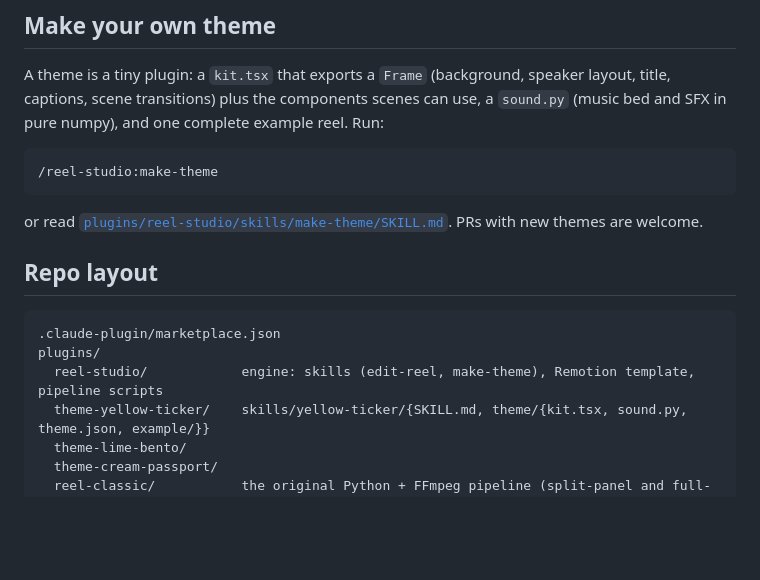
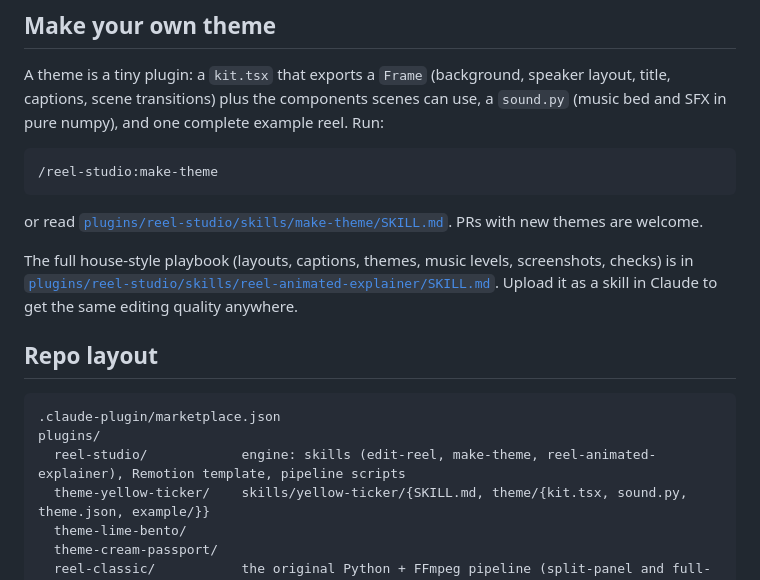
Before and after one commit to srvjha/reel-animated-explainer, a Markdown page: README.md, the part around the change. GitHub-like rendering; blank space fills up the shorter version.

Commit message:
Add reel-animated-explainer house-style skill
Co-Authored-By: Claude Opus 5.5 <noreply@anthropic.com>
Claude-Session: https://claude.ai/code/session_01UU31Y9auUmYK8kxmhcUgsZ

````diff
--- a/README.md
+++ b/README.md
@@ -109,12 +109,14 @@ A theme is a tiny plugin: a `kit.tsx` that exports a `Frame` (background, speake
 
 or read [`plugins/reel-studio/skills/make-theme/SKILL.md`](plugins/reel-studio/skills/make-theme/SKILL.md). PRs with new themes are welcome.
 
+The full house-style playbook (layouts, captions, themes, music levels, screenshots, checks) is in [`plugins/reel-studio/skills/reel-animated-explainer/SKILL.md`](plugins/reel-studio/skills/reel-animated-explainer/SKILL.md). Upload it as a skill in Claude to get the same editing quality anywhere.
+
 ## Repo layout
 
 ```
 .claude-plugin/marketplace.json
 plugins/
-  reel-studio/            engine: skills (edit-reel, make-theme), Remotion template, pipeline scripts
+  reel-studio/            engine: skills (edit-reel, make-theme, reel-animated-explainer), Remotion template, pipeline scripts
   theme-yellow-ticker/    skills/yellow-ticker/{SKILL.md, theme/{kit.tsx, sound.py, theme.json, example/}}
   theme-lime-bento/
   theme-cream-passport/
````
Also changed, not shown: 1 other file.
